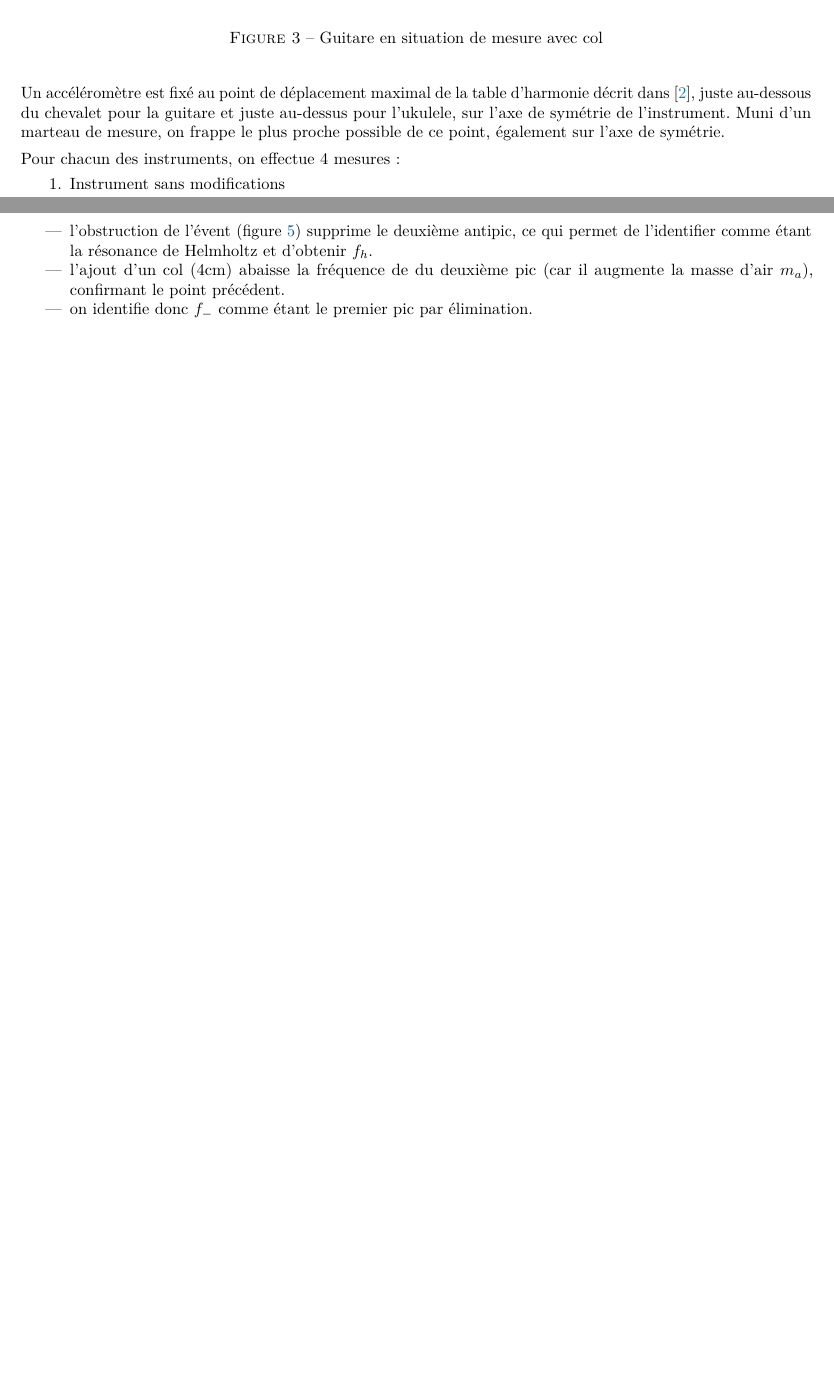
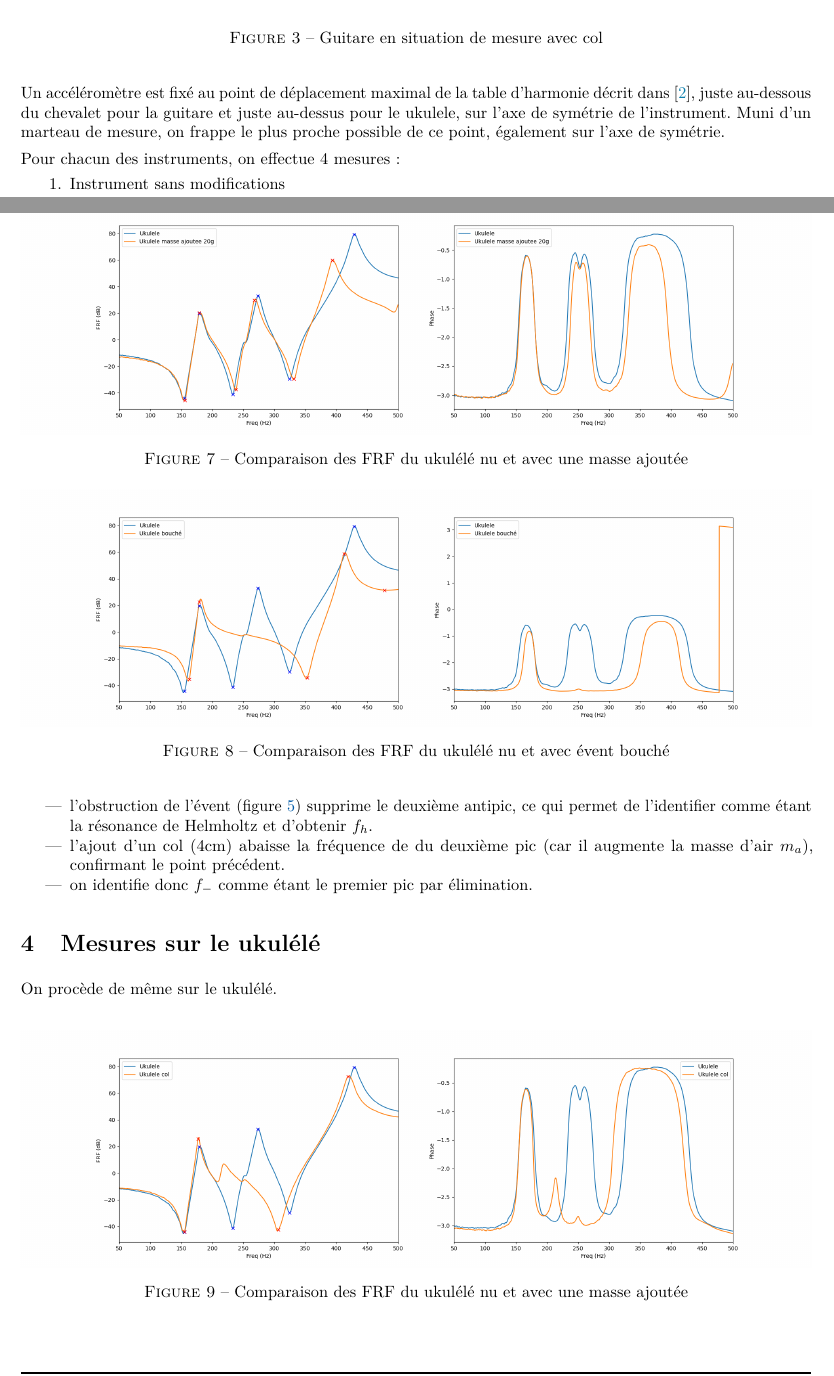
Before and after one commit to estevep/TP-Acoustique-ATIAM, a LaTeX document (cordes.tex): two parts of pages 3 and 5 of 5 before the commit and two parts of pages 3 and 5 of 6 after it, joined at a grey line, cut so that both start at the same text, the shorter picture padded with empty space. Compiled offline with pdfLaTeX.

Commit message:
Updates from Overleaf

```diff
--- a/cordes.tex
+++ b/cordes.tex
@@ -72,7 +72,7 @@ Dans la suite, on cherchera à identifier et comparer les paramètres équivalen
 
 On suspend l'instrument à un bras de façon à ce qu'il ne soit pas amorti. On fait également glisser une bande de feutre dans les cordes, afin de les étouffer totalement. On peut voir les deux instruments en situation de mesure aux figures \ref{fig:photo-guitare}.et \ref{fig:photo-ukulele}.
 
-Un accéléromètre est fixé au point de déplacement maximal de la table d'harmonie décrit dans \cite{fletcher2012physics}, juste au-dessous du chevalet pour la guitare et juste au-dessus pour l'ukulele, sur l'axe de symétrie de l'instrument. Muni d'un marteau de mesure, on frappe le plus proche possible de ce point, également sur l'axe de symétrie.
+Un accéléromètre est fixé au point de déplacement maximal de la table d'harmonie décrit dans \cite{fletcher2012physics}, juste au-dessous du chevalet pour la guitare et juste au-dessus pour le ukulele, sur l'axe de symétrie de l'instrument. Muni d'un marteau de mesure, on frappe le plus proche possible de ce point, également sur l'axe de symétrie.
 
 
 Pour chacun des instruments, on effectue 4 mesures :
@@ -141,6 +141,30 @@ On observe plusieurs points:
     \item on identifie donc $f_-$ comme étant le premier pic par élimination.
 \end{itemize}
 
+\section{Mesures sur le ukulélé}
+On procède de même sur le ukulélé.
+
+\begin{figure}
+    \centering
+    \includegraphics[width=\textwidth]{cordes/images/Ukulele masse ajoutee 20g.png}
+    \caption{Comparaison des FRF du ukulélé nu et avec une masse ajoutée}
+    \label{fig:enter-label}
+\end{figure}
+
+\begin{figure}
+    \centering
+    \includegraphics[width=\textwidth]{cordes/images/Ukulele bouché.png}
+    \caption{Comparaison des FRF du ukulélé nu et avec évent bouché}
+    \label{fig:enter-label}
+\end{figure}
+
+\begin{figure}
+    \centering
+    \includegraphics[width=\textwidth]{cordes/images/Ukulele col.png}
+    \caption{Comparaison des FRF du ukulélé nu et avec une masse ajoutée}
+    \label{fig:enter-label}
+\end{figure}
+
 \printbibliography
 
 
```
Also changed, not shown: cordes.tex (2 more changed lines).
